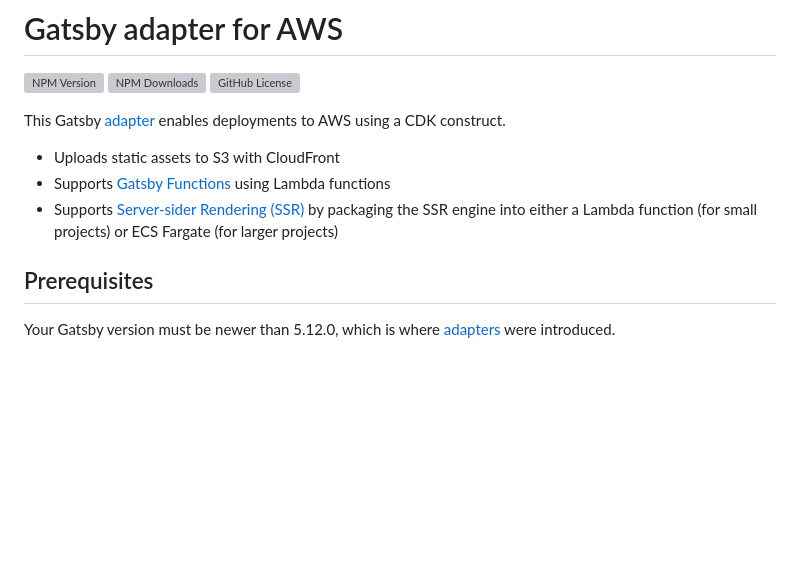
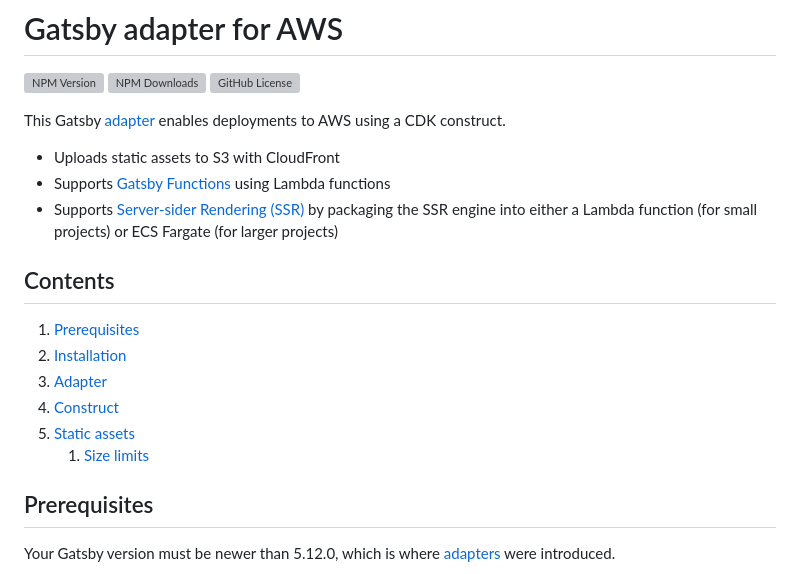
Before and after one commit to dangreaves/gatsby-adapter-aws, a Markdown page: README.md, the part around the change. Drawn GitHub-style; blank space fills up the shorter version; grey boxes are pictures that could not be loaded.

Commit message:
Add table of contents to readme

```diff
--- a/README.md
+++ b/README.md
@@ -7,6 +7,15 @@ This Gatsby [adapter](https://www.gatsbyjs.com/docs/how-to/previews-deploys-host
 - Uploads static assets to S3 with CloudFront
 - Supports [Gatsby Functions](https://www.gatsbyjs.com/docs/reference/functions/) using Lambda functions
 - Supports [Server-sider Rendering (SSR)](https://www.gatsbyjs.com/docs/how-to/rendering-options/using-server-side-rendering/) by packaging the SSR engine into either a Lambda function (for small projects) or ECS Fargate (for larger projects)
+
+## Contents
+
+1. [Prerequisites](#prerequisites)
+2. [Installation](#installation)
+3. [Adapter](#adapter)
+4. [Construct](#construct)
+5. [Static assets](#static-assets)
+   1. [Size limits](#size-limits)
 
 ## Prerequisites
 
```
